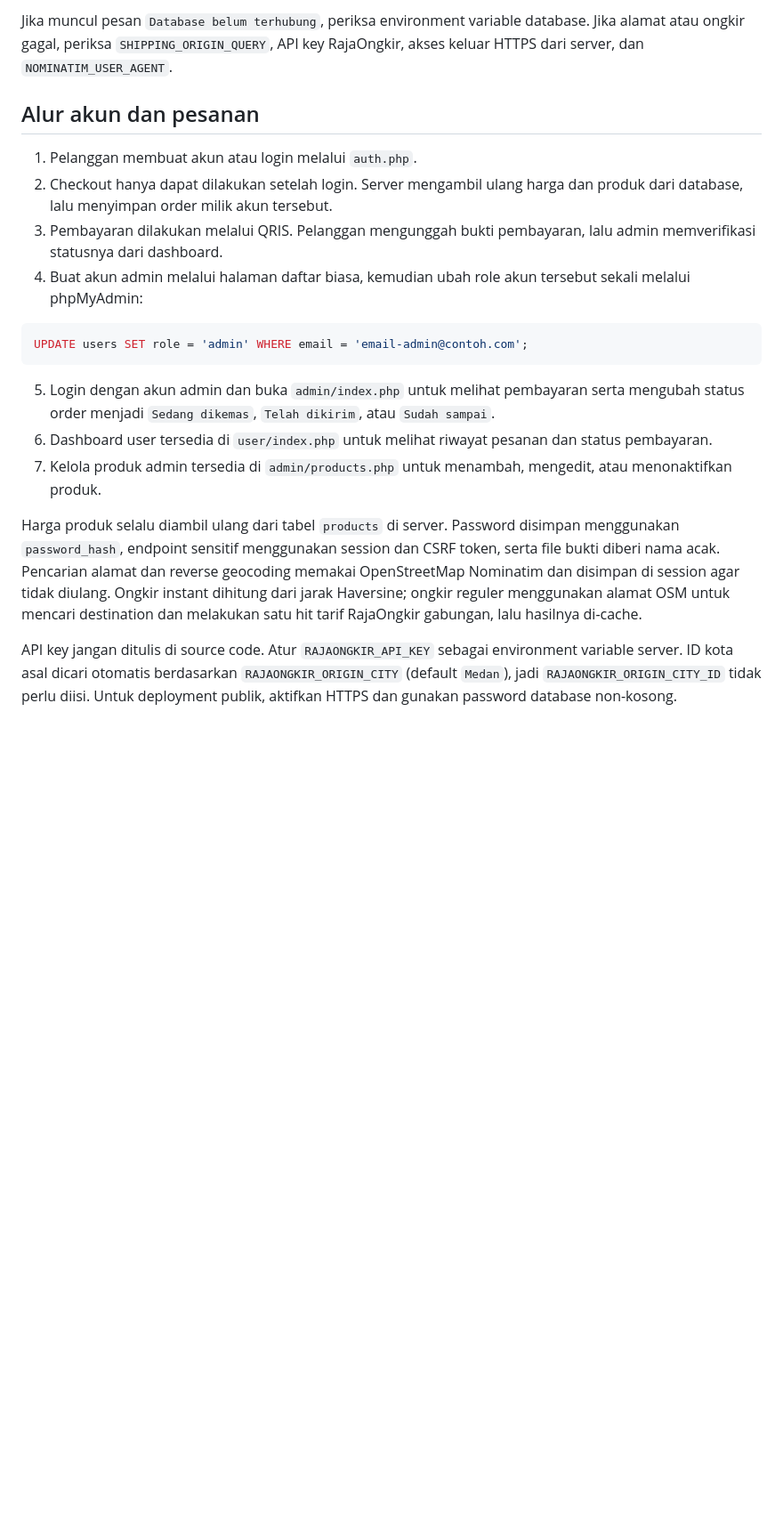
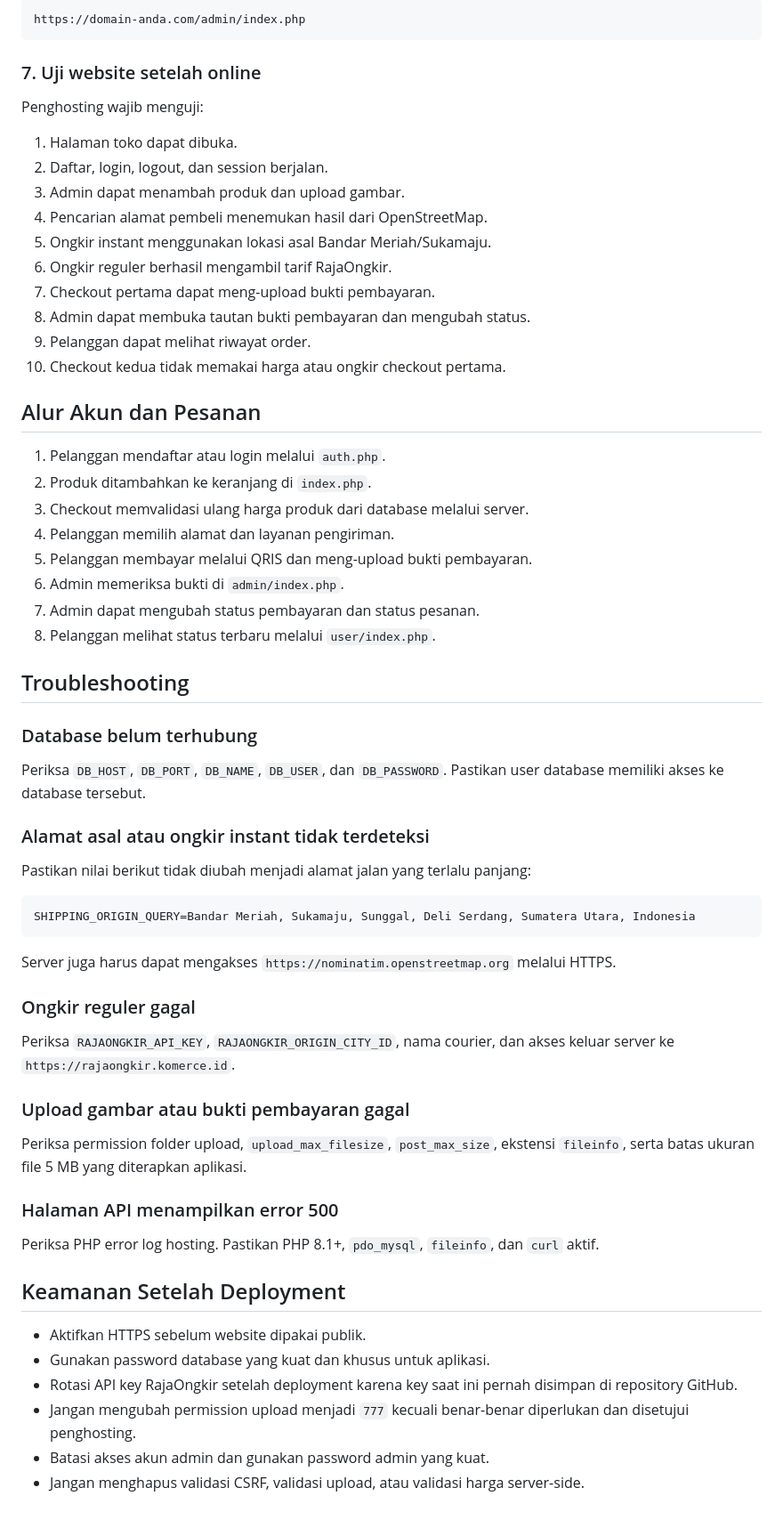
Before and after one commit to hilmisyuhada/mushroom-ecommerce, a Markdown page: README.md, the part around one of its changes. Shown at 89% size. Rendered like a GitHub page; blank space fills up the shorter version.

Commit message:
perbarui readme

````diff
--- a/README.md
+++ b/README.md
@@ -77,22 +159,67 @@ UPDATE users SET role = 'admin' WHERE email = 'email-admin@contoh.com';
 
-Jika muncul pesan `Database belum terhubung`, periksa environment variable database. Jika alamat atau ongkir gagal, periksa `SHIPPING_ORIGIN_QUERY`, API key RajaOngkir, akses keluar HTTPS dari server, dan `NOMINATIM_USER_AGENT`.
-
-## Alur akun dan pesanan
-
-1. Pelanggan membuat akun atau login melalui `auth.php`.
-2. Checkout hanya dapat dilakukan setelah login. Server mengambil ulang harga dan produk dari database, lalu menyimpan order milik akun tersebut.
-3. Pembayaran dilakukan melalui QRIS. Pelanggan mengunggah bukti pembayaran, lalu admin memverifikasi statusnya dari dashboard.
-4. Buat akun admin melalui halaman daftar biasa, kemudian ubah role akun tersebut sekali melalui phpMyAdmin:
-
-```sql
-UPDATE users SET role = 'admin' WHERE email = 'email-admin@contoh.com';
+```text
+https://domain-anda.com/admin/index.php
 ```
 
-5. Login dengan akun admin dan buka `admin/index.php` untuk melihat pembayaran serta mengubah status order menjadi `Sedang dikemas`, `Telah dikirim`, atau `Sudah sampai`.
-6. Dashboard user tersedia di `user/index.php` untuk melihat riwayat pesanan dan status pembayaran.
-7. Kelola produk admin tersedia di `admin/products.php` untuk menambah, mengedit, atau menonaktifkan produk.
+### 7. Uji website setelah online
 
-Harga produk selalu diambil ulang dari tabel `products` di server. Password disimpan menggunakan `password_hash`, endpoint sensitif menggunakan session dan CSRF token, serta file bukti diberi nama acak. Pencarian alamat dan reverse geocoding memakai OpenStreetMap Nominatim dan disimpan di session agar tidak diulang. Ongkir instant dihitung dari jarak Haversine; ongkir reguler menggunakan alamat OSM untuk mencari destination dan melakukan satu hit tarif RajaOngkir gabungan, lalu hasilnya di-cache.
+Penghosting wajib menguji:
 
+1. Halaman toko dapat dibuka.
+2. Daftar, login, logout, dan session berjalan.
+3. Admin dapat menambah produk dan upload gambar.
+4. Pencarian alamat pembeli menemukan hasil dari OpenStreetMap.
+5. Ongkir instant menggunakan lokasi asal Bandar Meriah/Sukamaju.
+6. Ongkir reguler berhasil mengambil tarif RajaOngkir.
+7. Checkout pertama dapat meng-upload bukti pembayaran.
+8. Admin dapat membuka tautan bukti pembayaran dan mengubah status.
+9. Pelanggan dapat melihat riwayat order.
+10. Checkout kedua tidak memakai harga atau ongkir checkout pertama.
 
-API key jangan ditulis di source code. Atur `RAJAONGKIR_API_KEY` sebagai environment variable server. ID kota asal dicari otomatis berdasarkan `RAJAONGKIR_ORIGIN_CITY` (default `Medan`), jadi `RAJAONGKIR_ORIGIN_CITY_ID` tidak perlu diisi. Untuk deployment publik, aktifkan HTTPS dan gunakan password database non-kosong.
+## Alur Akun dan Pesanan
+
+1. Pelanggan mendaftar atau login melalui `auth.php`.
+2. Produk ditambahkan ke keranjang di `index.php`.
+3. Checkout memvalidasi ulang harga produk dari database melalui server.
+4. Pelanggan memilih alamat dan layanan pengiriman.
+5. Pelanggan membayar melalui QRIS dan meng-upload bukti pembayaran.
+6. Admin memeriksa bukti di `admin/index.php`.
+7. Admin dapat mengubah status pembayaran dan status pesanan.
+8. Pelanggan melihat status terbaru melalui `user/index.php`.
+
+## Troubleshooting
+
+### Database belum terhubung
+
+Periksa `DB_HOST`, `DB_PORT`, `DB_NAME`, `DB_USER`, dan `DB_PASSWORD`. Pastikan user database memiliki akses ke database tersebut.
+
+### Alamat asal atau ongkir instant tidak terdeteksi
+
+Pastikan nilai berikut tidak diubah menjadi alamat jalan yang terlalu panjang:
+
+```text
+SHIPPING_ORIGIN_QUERY=Bandar Meriah, Sukamaju, Sunggal, Deli Serdang, Sumatera Utara, Indonesia
+```
+
+Server juga harus dapat mengakses `https://nominatim.openstreetmap.org` melalui HTTPS.
+
+### Ongkir reguler gagal
+
+Periksa `RAJAONGKIR_API_KEY`, `RAJAONGKIR_ORIGIN_CITY_ID`, nama courier, dan akses keluar server ke `https://rajaongkir.komerce.id`.
+
+### Upload gambar atau bukti pembayaran gagal
+
+Periksa permission folder upload, `upload_max_filesize`, `post_max_size`, ekstensi `fileinfo`, serta batas ukuran file 5 MB yang diterapkan aplikasi.
+
+### Halaman API menampilkan error 500
+
+Periksa PHP error log hosting. Pastikan PHP 8.1+, `pdo_mysql`, `fileinfo`, dan `curl` aktif.
+
+## Keamanan Setelah Deployment
+
+- Aktifkan HTTPS sebelum website dipakai publik.
+- Gunakan password database yang kuat dan khusus untuk aplikasi.
+- Rotasi API key RajaOngkir setelah deployment karena key saat ini pernah disimpan di repository GitHub.
+- Jangan mengubah permission upload menjadi `777` kecuali benar-benar diperlukan dan disetujui penghosting.
+- Batasi akses akun admin dan gunakan password admin yang kuat.
+- Jangan menghapus validasi CSRF, validasi upload, atau validasi harga server-side.
````
Also changed, not shown: other parts of README.md (+132 -50 lines).
